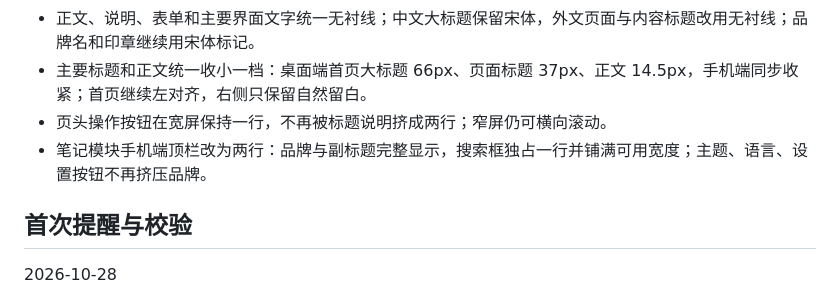
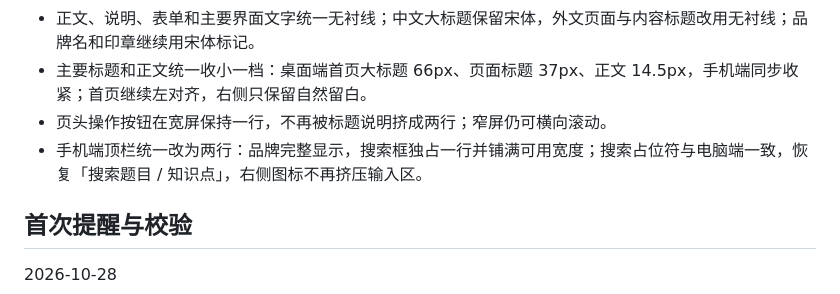
Before and after one commit to lanzaihua/lanzaihua.github.io, a Markdown page: CHANGELOG.md, the part around the change. GitHub-like rendering.

Commit message:
Document desktop-matching mobile search

```diff
--- a/CHANGELOG.md
+++ b/CHANGELOG.md
@@ -26,7 +26,7 @@
 - 正文、说明、表单和主要界面文字统一无衬线；中文大标题保留宋体，外文页面与内容标题改用无衬线；品牌名和印章继续用宋体标记。
 - 主要标题和正文统一收小一档：桌面端首页大标题 66px、页面标题 37px、正文 14.5px，手机端同步收紧；首页继续左对齐，右侧只保留自然留白。
 - 页头操作按钮在宽屏保持一行，不再被标题说明挤成两行；窄屏仍可横向滚动。
-- 笔记模块手机端顶栏改为两行：品牌与副标题完整显示，搜索框独占一行并铺满可用宽度；主题、语言、设置按钮不再挤压品牌。
+- 手机端顶栏统一改为两行：品牌完整显示，搜索框独占一行并铺满可用宽度；搜索占位符与电脑端一致，恢复「搜索题目 / 知识点」，右侧图标不再挤压输入区。
 
 ## 首次提醒与校验
 
```
